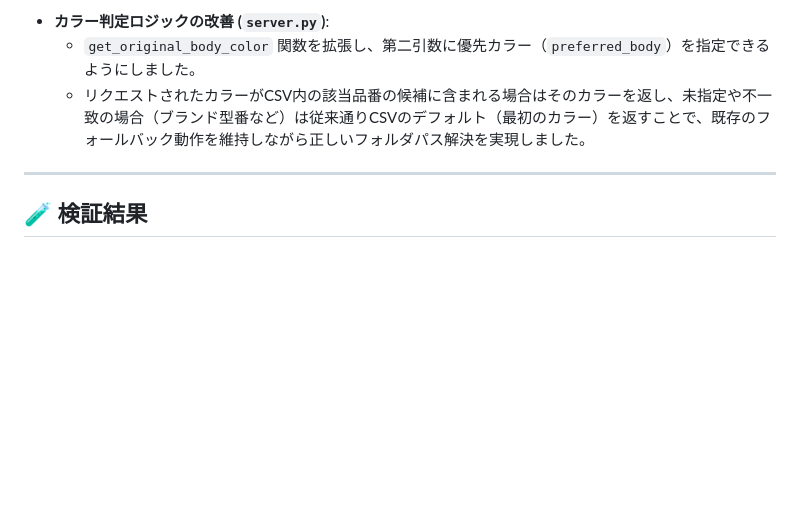
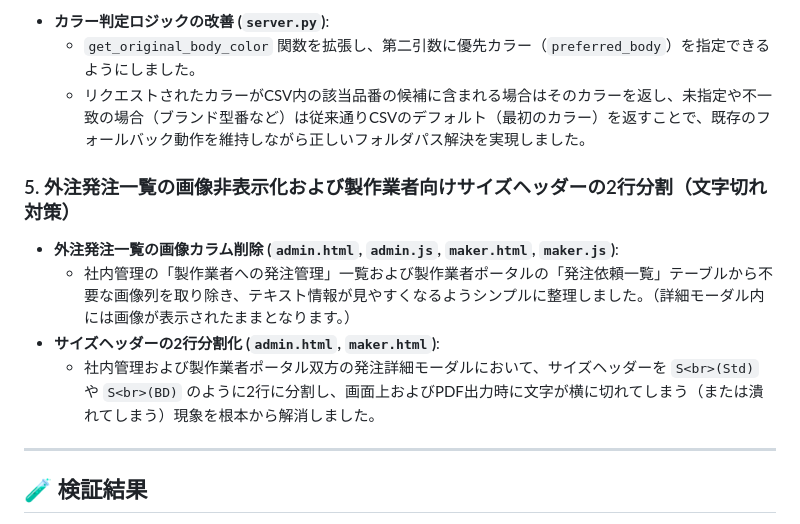
Before and after one commit to nankai-jp/rollin-order-list, a Markdown page: walkthrough.md, the part around the change. Rendered like a GitHub page; blank space fills up the shorter version.

Commit message:
docs: document image column removal and size header split in walkthrough

```diff
--- a/walkthrough.md
+++ b/walkthrough.md
@@ -39,6 +39,12 @@ CSV内で同じ品番（例: `R3GOLF020`）に対して複数のカラー（ホ
   - `get_original_body_color` 関数を拡張し、第二引数に優先カラー（`preferred_body`）を指定できるようにしました。
   - リクエストされたカラーがCSV内の該当品番の候補に含まれる場合はそのカラーを返し、未指定や不一致の場合（ブランド型番など）は従来通りCSVのデフォルト（最初のカラー）を返すことで、既存のフォールバック動作を維持しながら正しいフォルダパス解決を実現しました。
 
+### 5. 外注発注一覧の画像非表示化および製作業者向けサイズヘッダーの2行分割（文字切れ対策）
+- **外注発注一覧の画像カラム削除 (`admin.html`, `admin.js`, `maker.html`, `maker.js`)**:
+  - 社内管理の「製作業者への発注管理」一覧および製作業者ポータルの「発注依頼一覧」テーブルから不要な画像列を取り除き、テキスト情報が見やすくなるようシンプルに整理しました。（詳細モーダル内には画像が表示されたままとなります。）
+- **サイズヘッダーの2行分割化 (`admin.html`, `maker.html`)**:
+  - 社内管理および製作業者ポータル双方の発注詳細モーダルにおいて、サイズヘッダーを `S<br>(Std)` や `S<br>(BD)` のように2行に分割し、画面上およびPDF出力時に文字が横に切れてしまう（または潰れてしまう）現象を根本から解消しました。
+
 ---
 
 ## 🧪 検証結果
```
